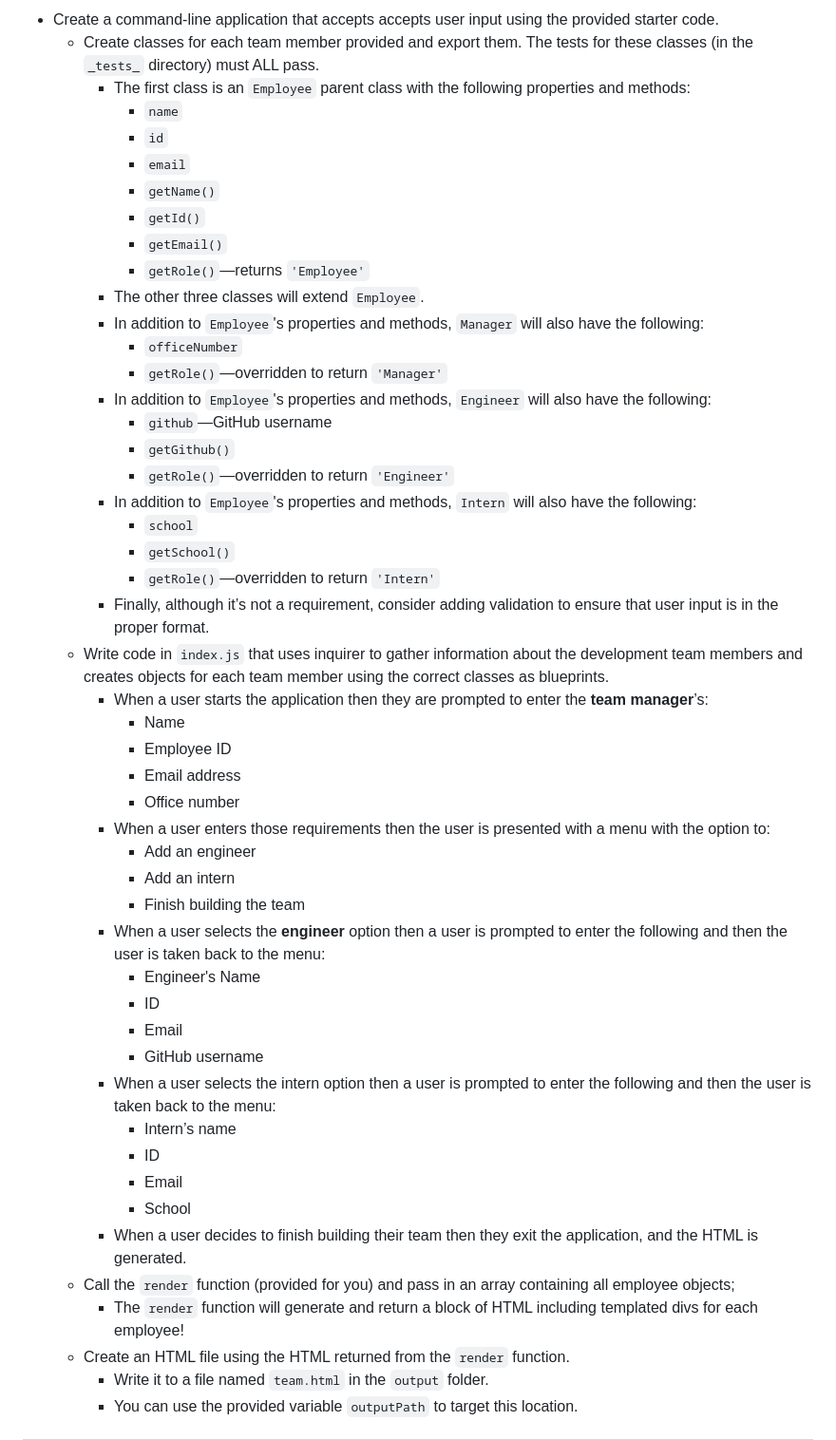
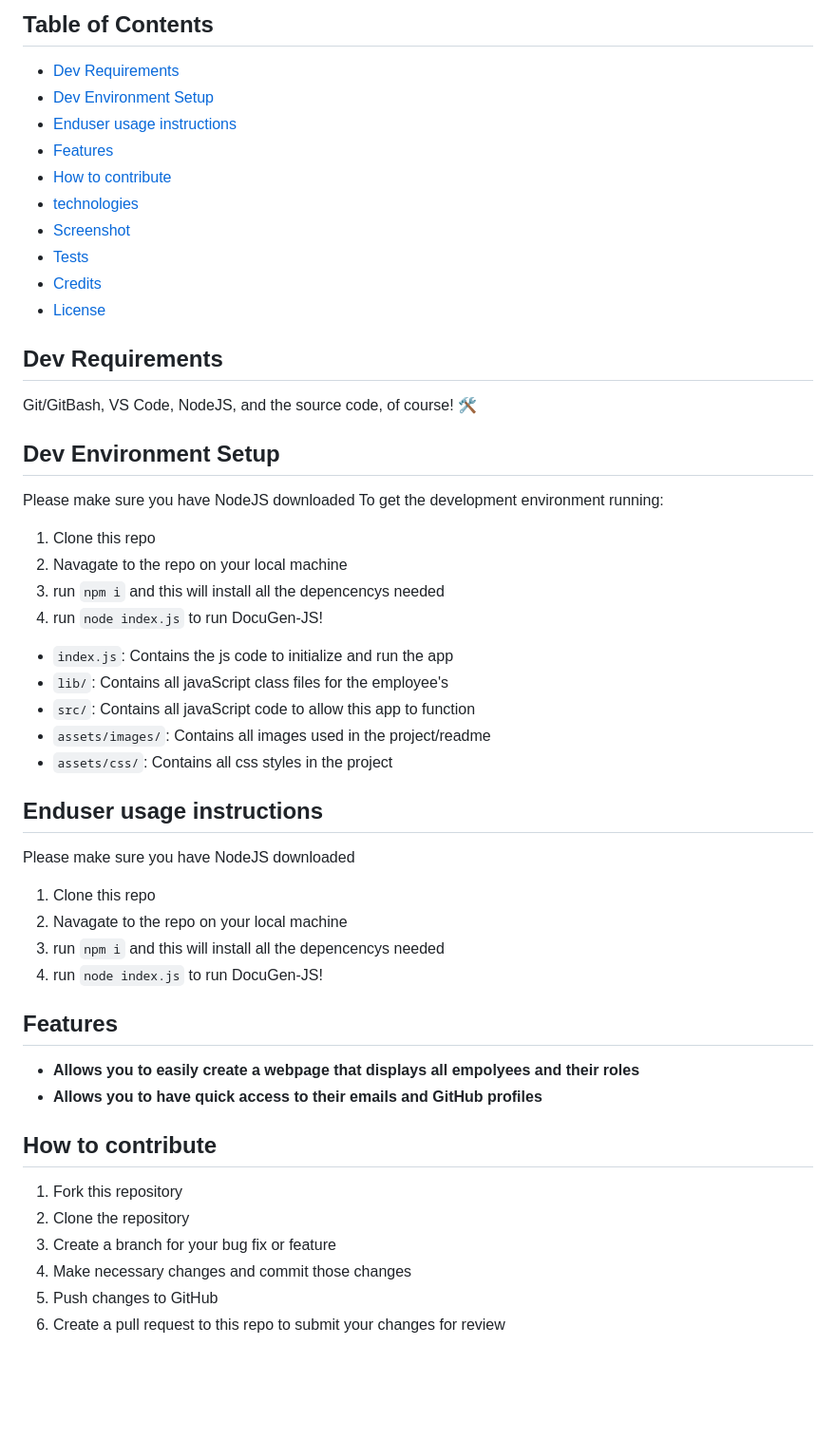
Before and after one commit to RossNE99/Teamify-JS, a Markdown page: README.md, the part around the change printed below. Shown: that part at 95% size. Drawn GitHub-style; blank space fills up the shorter version.

Commit message:
Added readme content

```diff
--- a/README.md
+++ b/README.md
@@ -12,50 +13,51 @@ As a manager a user want to generate a webpage that displays my team's basic inf
 
-* Create a command-line application that accepts accepts user input using the provided starter code.
-  * Create classes for each team member provided and export them. The tests for these classes (in the `_tests_` directory) must ALL pass.
-    * The first class is an `Employee` parent class with the following properties and methods:
-      * `name`
-      * `id`
-      * `email`
-      * `getName()`
-      * `getId()`
-      * `getEmail()`
-      * `getRole()`&mdash;returns `'Employee'`
-    * The other three classes will extend `Employee`.
-    * In addition to `Employee`'s properties and methods, `Manager` will also have the following:
-      * `officeNumber`
-      * `getRole()`&mdash;overridden to return `'Manager'`
-    * In addition to `Employee`'s properties and methods, `Engineer` will also have the following:
-      * `github`&mdash;GitHub username
-      * `getGithub()`
-      * `getRole()`&mdash;overridden to return `'Engineer'`
-    * In addition to `Employee`'s properties and methods, `Intern` will also have the following:
-      * `school`
-      * `getSchool()`
-      * `getRole()`&mdash;overridden to return `'Intern'`
-    * Finally, although it’s not a requirement, consider adding validation to ensure that user input is in the proper format.
-  * Write code in `index.js` that uses inquirer to gather information about the development team members and creates objects for each team member using the correct classes as blueprints.
-    * When a user starts the application then they are prompted to enter the **team manager**’s:
-      * Name
-      * Employee ID
-      * Email address
-      * Office number
-    * When a user enters those requirements then the user is presented with a menu with the option to:
-      * Add an engineer
-      * Add an intern
-      * Finish building the team
-    * When a user selects the **engineer** option then a user is prompted to enter the following and then the user is taken back to the menu:
-      * Engineer's Name
-      * ID
-      * Email
-      * GitHub username
-    * When a user selects the intern option then a user is prompted to enter the following and then the user is taken back to the menu:
-      * Intern’s name
-      * ID
-      * Email
-      * School
-    * When a user decides to finish building their team then they exit the application, and the HTML is generated.
-  * Call the `render` function (provided for you) and pass in an array containing all employee objects;
-    * The `render` function will generate and return a block of HTML including templated divs for each employee!
-  * Create an HTML file using the HTML returned from the `render` function.
-    * Write it to a file named `team.html` in the `output` folder.
-    * You can use the provided variable `outputPath` to target this location.
+## Table of Contents
+
+- [Dev Requirements](#dev-requirements)
+- [Dev Environment Setup](#dev-environment-setup)
+- [Enduser usage instructions](#end-user-usage-instructions)
+- [Features](#features)
+- [How to contribute](#how-to-contribute)
+- [technologies ](#technologies)
+- [Screenshot](#screenshot)
+- [Tests](#tests)
+- [Credits](#credits)
+- [License](#license)
+
+## Dev Requirements
+Git/GitBash, VS Code, NodeJS, and the source code, of course! 🛠️
+
+## Dev Environment Setup
+Please make sure you have NodeJS downloaded
+To get the development environment running:
+1. Clone this repo
+2. Navagate to the repo on your local machine
+3. run `npm i` and this will install all the depencencys needed
+4. run `node index.js` to run DocuGen-JS!
+
+- `index.js`: Contains the js code to initialize and run the app
+- `lib/`: Contains all javaScript class files for the employee's
+- `src/`: Contains all javaScript code to allow this app to function
+- `assets/images/`: Contains all images used in the project/readme
+- `assets/css/`: Contains all css styles in the project
+
+## Enduser usage instructions
+Please make sure you have NodeJS downloaded
+
+1. Clone this repo
+2. Navagate to the repo on your local machine
+3. run `npm i` and this will install all the depencencys needed
+4. run `node index.js` to run DocuGen-JS!
+
+## Features
+- **Allows you to easily create a webpage that displays all empolyees and their roles**
+- **Allows you to have quick access to their emails and GitHub profiles**
+
+## How to contribute
+1. Fork this repository
+2. Clone the repository
+3. Create a branch for your bug fix or feature
+4. Make necessary changes and commit those changes
+5. Push changes to GitHub
+6. Create a pull request to this repo to submit your changes for review
+
```
Also changed, not shown: other parts of README.md (+45 -79 lines), assets/14-object-oriented-programming-challenge-demo.png (deleted), assets/images/Teamify-JS.png (added).
